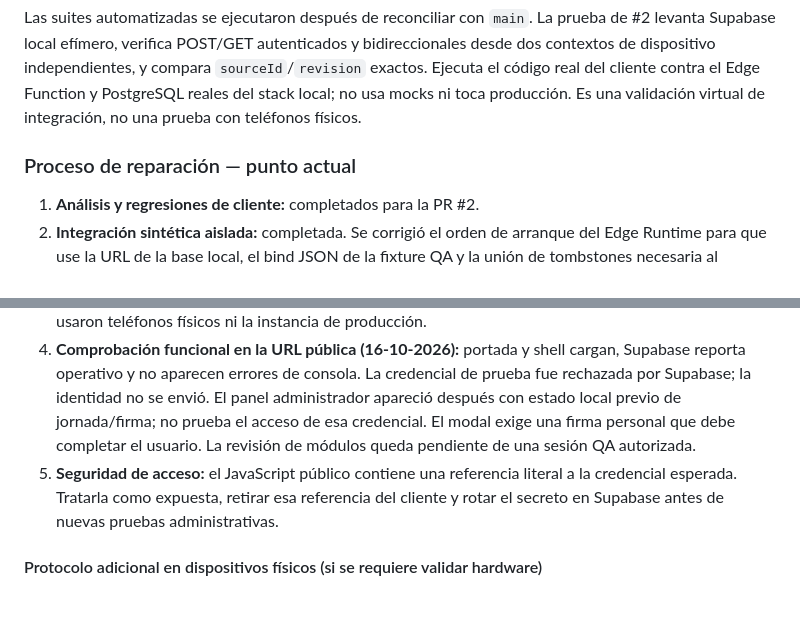
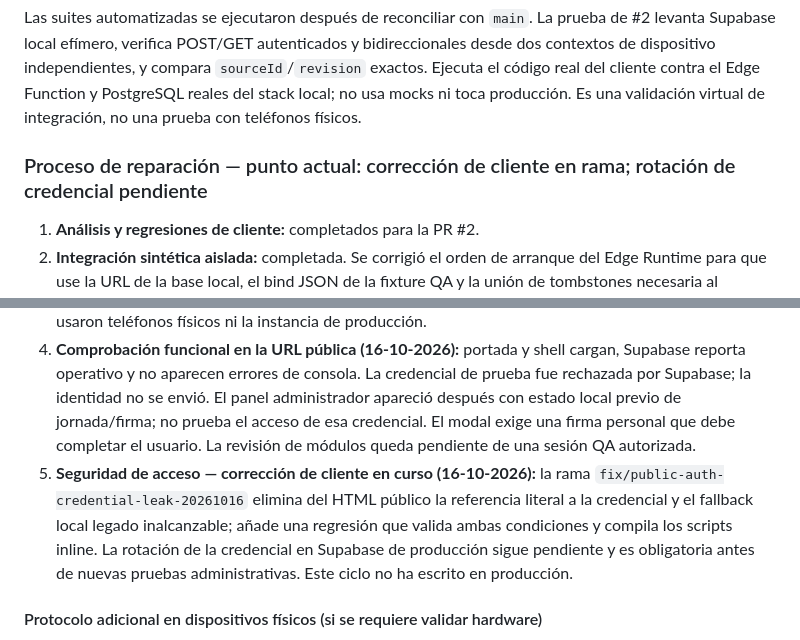
Before and after one commit to sintergiase-lgtm/SintergiaSE-APP, a Markdown page: README.md, 2 parts joined by grey strips. GitHub-like rendering; blank space fills up the shorter version.

Commit message:
docs: record public auth cleanup and rotation status

```diff
--- a/README.md
+++ b/README.md
@@ -40,13 +40,13 @@ Los workflows de GitHub Actions terminaron correctamente en los heads indicados:
 
 Las suites automatizadas se ejecutaron después de reconciliar con `main`. La prueba de #2 levanta Supabase local efímero, verifica POST/GET autenticados y bidireccionales desde dos contextos de dispositivo independientes, y compara `sourceId`/`revision` exactos. Ejecuta el código real del cliente contra el Edge Function y PostgreSQL reales del stack local; no usa mocks ni toca producción. Es una validación virtual de integración, no una prueba con teléfonos físicos.
 
-### Proceso de reparación — punto actual
+### Proceso de reparación — punto actual: corrección de cliente en rama; rotación de credencial pendiente
 
 1. **Análisis y regresiones de cliente:** completados para la PR #2.
 2. **Integración sintética aislada:** completada. Se corrigió el orden de arranque del Edge Runtime para que use la URL de la base local, el bind JSON de la fixture QA y la unión de tombstones necesaria al actualizar un snapshot existente. El workflow pasó; no se usó el Supabase conectado a producción.
 3. **Validación virtual en dos dispositivos:** completada en CI. Dos contextos independientes recorrieron el flujo real del cliente con sesiones sintéticas y Supabase local efímero: A escribió y leyó; B leyó el snapshot de A y guardó una revisión nueva; A recibió exactamente el `sourceId`/`revision` de B. No se usaron teléfonos físicos ni la instancia de producción.
 4. **Comprobación funcional en la URL pública (16-10-2026):** portada y shell cargan, Supabase reporta operativo y no aparecen errores de consola. La credencial de prueba fue rechazada por Supabase; la identidad no se envió. El panel administrador apareció después con estado local previo de jornada/firma; no prueba el acceso de esa credencial. El modal exige una firma personal que debe completar el usuario. La revisión de módulos queda pendiente de una sesión QA autorizada.
-5. **Seguridad de acceso:** el JavaScript público contiene una referencia literal a la credencial esperada. Tratarla como expuesta, retirar esa referencia del cliente y rotar el secreto en Supabase antes de nuevas pruebas administrativas.
+5. **Seguridad de acceso — corrección de cliente en curso (16-10-2026):** la rama `fix/public-auth-credential-leak-20261016` elimina del HTML público la referencia literal a la credencial y el fallback local legado inalcanzable; añade una regresión que valida ambas condiciones y compila los scripts inline. La rotación de la credencial en Supabase de producción sigue pendiente y es obligatoria antes de nuevas pruebas administrativas. Este ciclo no ha escrito en producción.
 
 #### Protocolo adicional en dispositivos físicos (si se requiere validar hardware)
 
```
